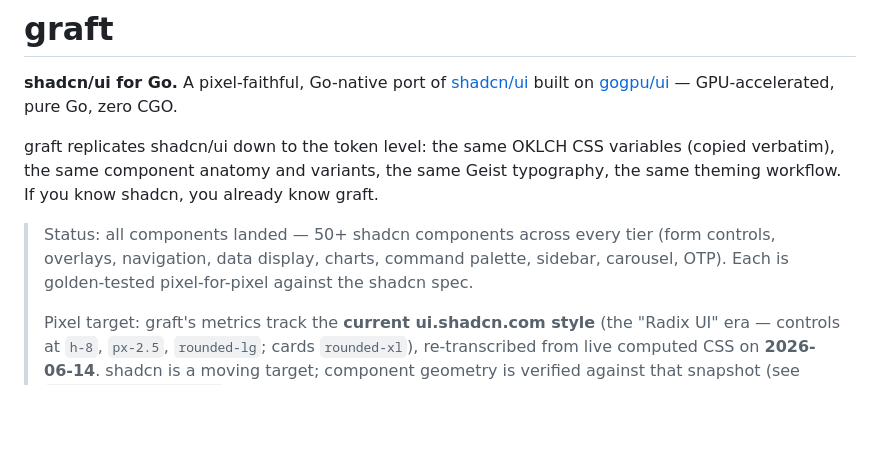
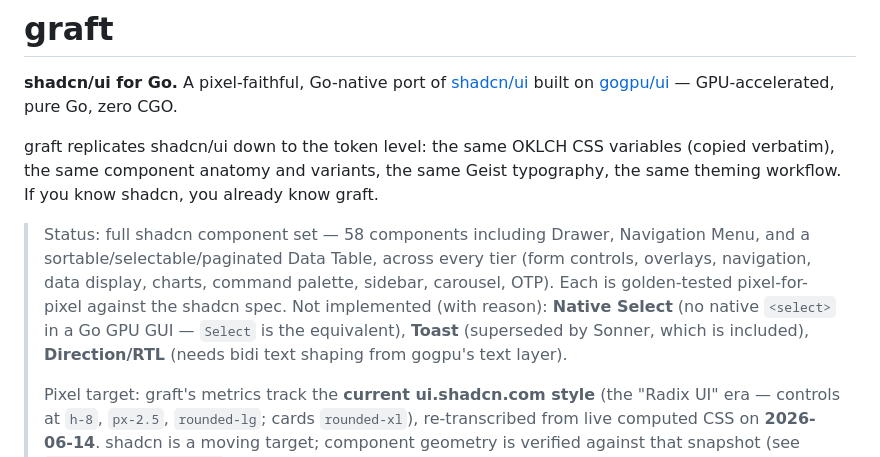
Before and after one commit to TimLai666/graft, a Markdown page: README.md, the part around the change. Rendered like a GitHub page; blank space fills up the shorter version.

```diff
--- a/README.md
+++ b/README.md
@@ -4,7 +4,7 @@
 
 graft replicates shadcn/ui down to the token level: the same OKLCH CSS variables (copied verbatim), the same component anatomy and variants, the same Geist typography, the same theming workflow. If you know shadcn, you already know graft.
 
-> Status: all components landed — 50+ shadcn components across every tier (form controls, overlays, navigation, data display, charts, command palette, sidebar, carousel, OTP). Each is golden-tested pixel-for-pixel against the shadcn spec.
+> Status: full shadcn component set — 58 components including Drawer, Navigation Menu, and a sortable/selectable/paginated Data Table, across every tier (form controls, overlays, navigation, data display, charts, command palette, sidebar, carousel, OTP). Each is golden-tested pixel-for-pixel against the shadcn spec. Not implemented (with reason): **Native Select** (no native `<select>` in a Go GPU GUI — `Select` is the equivalent), **Toast** (superseded by Sonner, which is included), **Direction/RTL** (needs bidi text shaping from gogpu's text layer).
 >
 > Pixel target: graft's metrics track the **current ui.shadcn.com style** (the "Radix UI" era — controls at `h-8`, `px-2.5`, `rounded-lg`; cards `rounded-xl`), re-transcribed from live computed CSS on **2026-06-14**. shadcn is a moving target; component geometry is verified against that snapshot (see `compare/shadcn-spec.md`). Colors use the canonical OKLCH token presets, validated against Tailwind v4.
 
```
Also changed, not shown: docs/DESIGN.md (+5 -2 lines).
